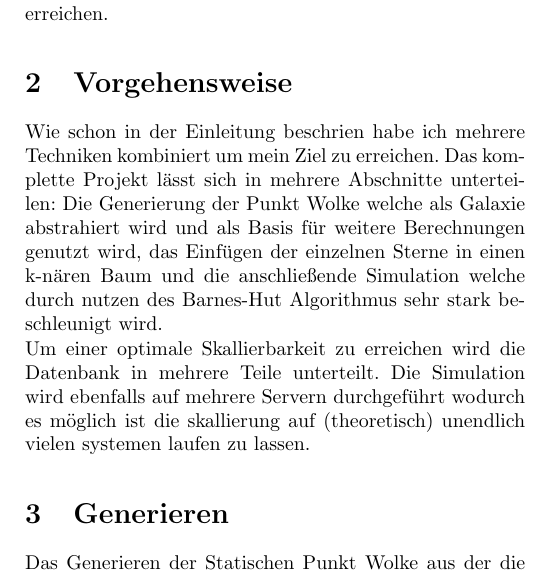
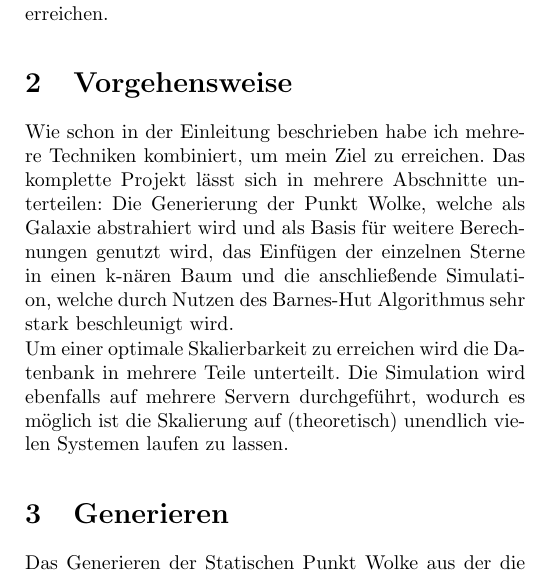
Before and after one commit to galaxy-simulator/Writeup, a LaTeX document (main.tex, which reads docs/vorgehensweise.tex): part of one column of page 2 of 10, cut so that both start at the same text. Compiled offline with pdfLaTeX.

Commit message:
:pencil2: fixed typos

```diff
--- a/docs/vorgehensweise.tex
+++ b/docs/vorgehensweise.tex
@@ -1,12 +1,11 @@
 \section{Vorgehensweise}
-Wie schon in der Einleitung beschrien habe ich mehrere Techniken kombiniert um
+Wie schon in der Einleitung beschrieben habe ich mehrere Techniken kombiniert, um
 mein Ziel zu erreichen. Das komplette Projekt lässt sich in mehrere Abschnitte
-unterteilen: Die Generierung der Punkt Wolke welche als Galaxie abstrahiert
+unterteilen: Die Generierung der Punkt Wolke, welche als Galaxie abstrahiert
 wird und als Basis für weitere Berechnungen genutzt wird, das Einfügen der
-einzelnen Sterne in einen k-nären Baum und die anschließende Simulation welche
-durch nutzen des Barnes-Hut Algorithmus sehr stark beschleunigt wird.
+einzelnen Sterne in einen k-nären Baum und die anschließende Simulation, welche durch Nutzen des Barnes-Hut Algorithmus sehr stark beschleunigt wird.
 
-\par Um einer optimale Skallierbarkeit zu erreichen wird die Datenbank in
+\par Um einer optimale Skalierbarkeit zu erreichen wird die Datenbank in
 mehrere Teile unterteilt. Die Simulation wird ebenfalls auf mehrere Servern
-durchgeführt wodurch es möglich ist die skallierung auf (theoretisch) unendlich
-vielen systemen laufen zu lassen.
+durchgeführt, wodurch es möglich ist die Skalierung auf (theoretisch) unendlich
+vielen Systemen laufen zu lassen.
```
